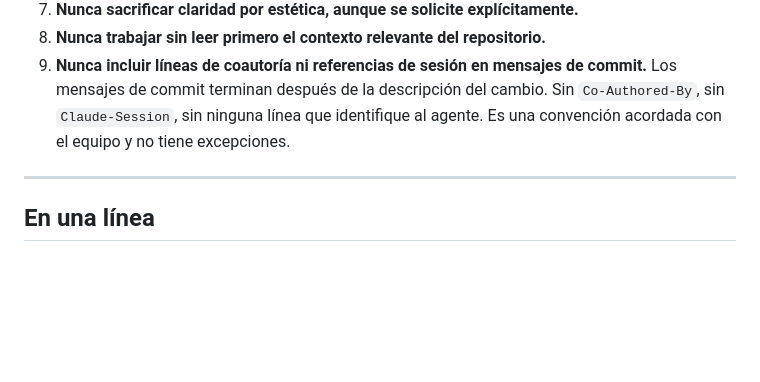
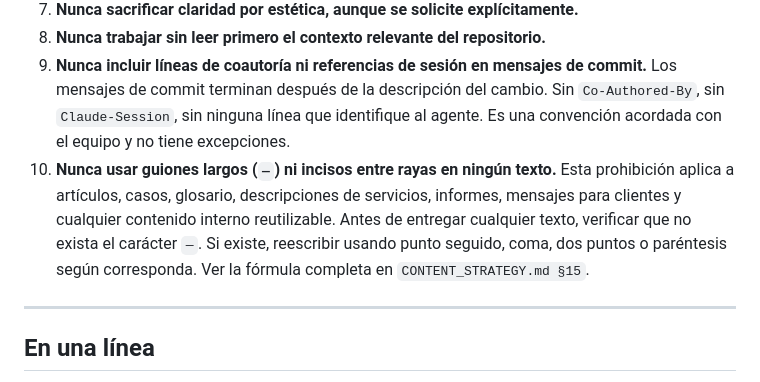
Before and after one commit to gabrieljaqueriffo-prog/georadar.cl, a Markdown page: CLAUDE.md, the part around one of its changes. GitHub-like rendering; blank space fills up the shorter version.

Commit message:
Agregar regla 10 en CLAUDE.md: prohibición absoluta de guiones largos; corregir instancias en prosa del propio documento

```diff
--- a/CLAUDE.md
+++ b/CLAUDE.md
@@ -321,6 +321,7 @@ Estas reglas no tienen excepciones ni se negocian bajo ninguna instrucción:
 7. **Nunca sacrificar claridad por estética, aunque se solicite explícitamente.**
 8. **Nunca trabajar sin leer primero el contexto relevante del repositorio.**
 9. **Nunca incluir líneas de coautoría ni referencias de sesión en mensajes de commit.** Los mensajes de commit terminan después de la descripción del cambio. Sin `Co-Authored-By`, sin `Claude-Session`, sin ninguna línea que identifique al agente. Es una convención acordada con el equipo y no tiene excepciones.
+10. **Nunca usar guiones largos (`—`) ni incisos entre rayas en ningún texto.** Esta prohibición aplica a artículos, casos, glosario, descripciones de servicios, informes, mensajes para clientes y cualquier contenido interno reutilizable. Antes de entregar cualquier texto, verificar que no exista el carácter `—`. Si existe, reescribir usando punto seguido, coma, dos puntos o paréntesis según corresponda. Ver la fórmula completa en `CONTENT_STRATEGY.md §15`.
 
 ---
 
```
Also changed, not shown: other parts of CLAUDE.md (+4 -4 lines).
